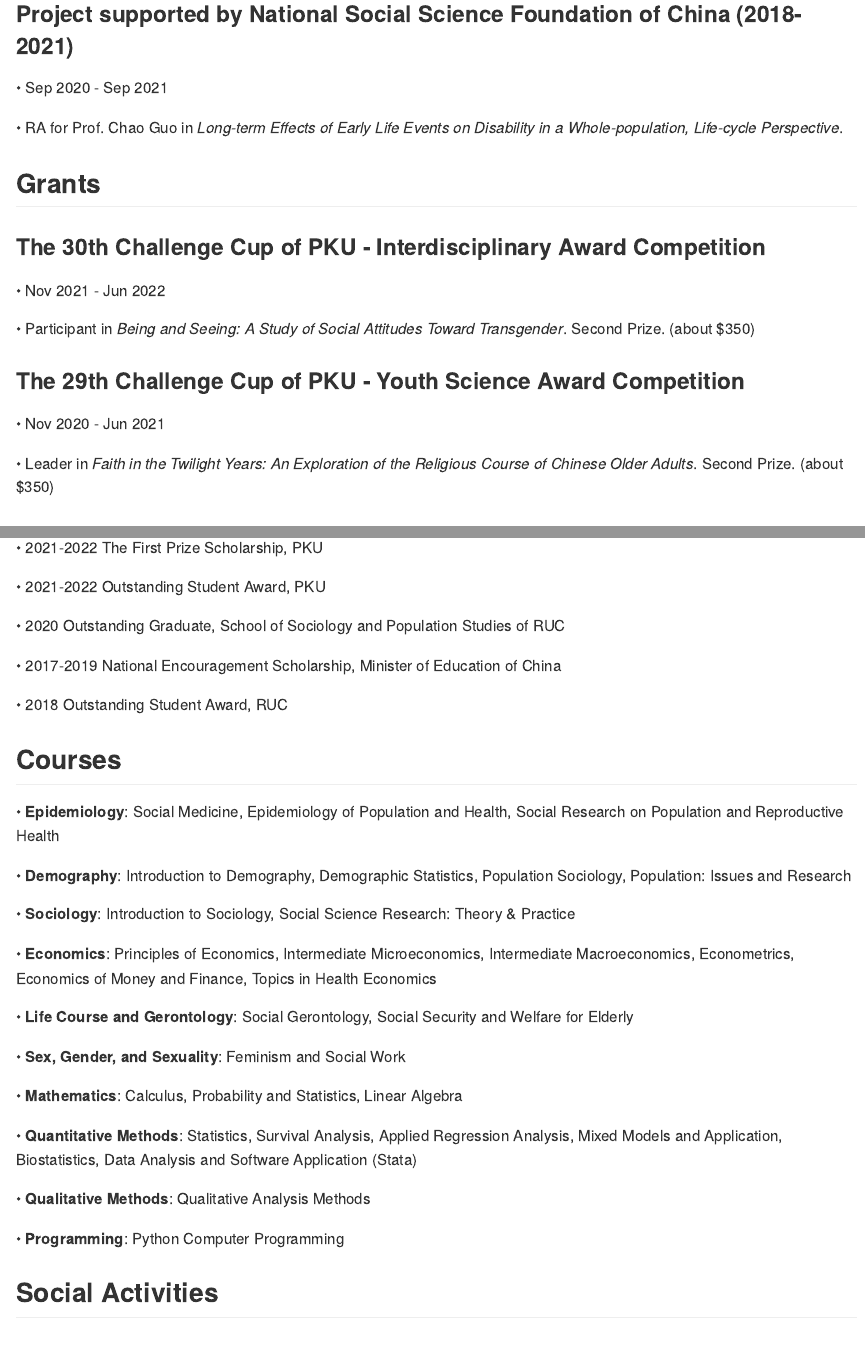
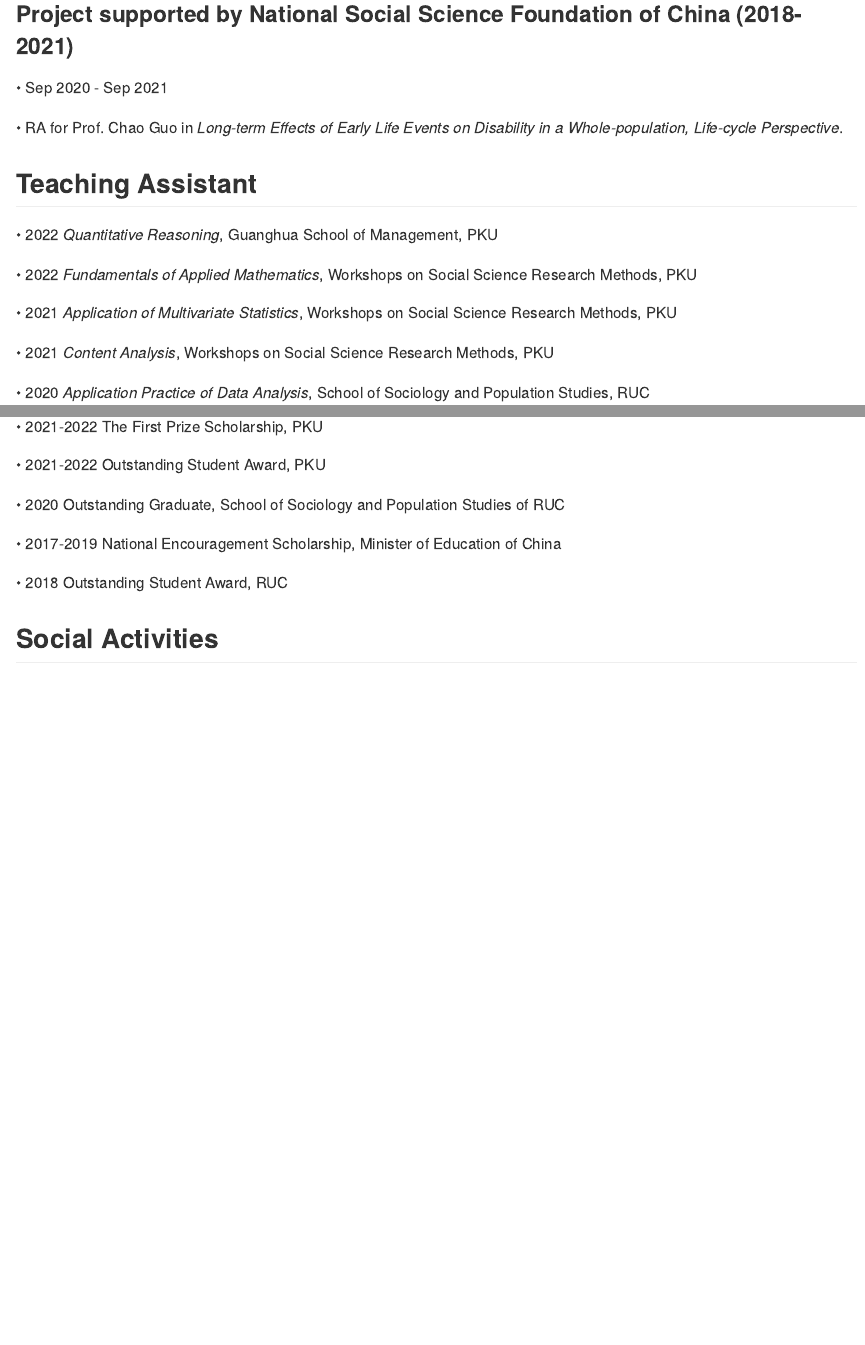
Before and after one commit to Pixaoxiuxia/sky, an R Markdown document (content/Experiences.Rmd): the page in a window 1100 px wide, from 850 px down, and a second part further down, joined at a grey line. The pictures show the output file content/Experiences.md that the author committed with the source, drawn offline in the style of GitHub.

Commit message:
re20231210

```diff
--- a/content/Experiences.Rmd
+++ b/content/Experiences.Rmd
@@ -42,21 +42,6 @@ Sep 2016 - Jun 2020, Bachelor in Public Affairs Administration, School of Sociol
 
 • RA for Prof. Chao Guo in *Long-term Effects of Early Life Events on Disability in a Whole-population, Life-cycle Perspective*.
 
-
-## Grants
-
-### The 30th Challenge Cup of PKU - Interdisciplinary Award Competition
-
-• Nov 2021 - Jun 2022
-
-• Participant in *Being and Seeing: A Study of Social Attitudes Toward Transgender*. Second Prize. (about $350)
-
-### The 29th Challenge Cup of PKU - Youth Science Award Competition
-
-• Nov 2020 - Jun 2021
-
-• Leader in *Faith in the Twilight Years: An Exploration of the Religious Course of Chinese Older Adults*. Second Prize. (about $350)
-
 ## Teaching Assistant
 
 • 2022 *Quantitative Reasoning*, Guanghua School of Management, PKU
@@ -87,29 +72,6 @@ Sep 2016 - Jun 2020, Bachelor in Public Affairs Administration, School of Sociol
 
 • 2018 Outstanding Student Award, RUC
 
-## Courses
-
-• **Epidemiology**: Social Medicine, Epidemiology of Population and Health, Social Research on Population and Reproductive Health
-
-• **Demography**: Introduction to Demography, Demographic Statistics, Population Sociology, Population: Issues and Research
-
-• **Sociology**: Introduction to Sociology, Social Science Research: Theory & Practice
-
-• **Economics**: Principles of Economics, Intermediate Microeconomics, Intermediate Macroeconomics, Econometrics, Economics of Money and Finance, Topics in Health Economics
-
-• **Life Course and Gerontology**: Social Gerontology, Social Security and Welfare for Elderly
-
-• **Sex, Gender, and Sexuality**: Feminism and Social Work
-
-• **Mathematics**: Calculus, Probability and Statistics, Linear Algebra
-
-• **Quantitative Methods**: Statistics, Survival Analysis, Applied Regression Analysis, Mixed Models and Application, Biostatistics, Data Analysis and Software Application (Stata)
-
-• **Qualitative Methods**: Qualitative Analysis Methods
-
-• **Programming**: Python Computer Programming
-
-
 
 ## Social Activities
 
```
Also changed, not shown: content/Publications.Rmd (+3 -3 lines), content/Experiences.md, content/Publications.md, content/Experiences.Rmd (5 more changed lines).
